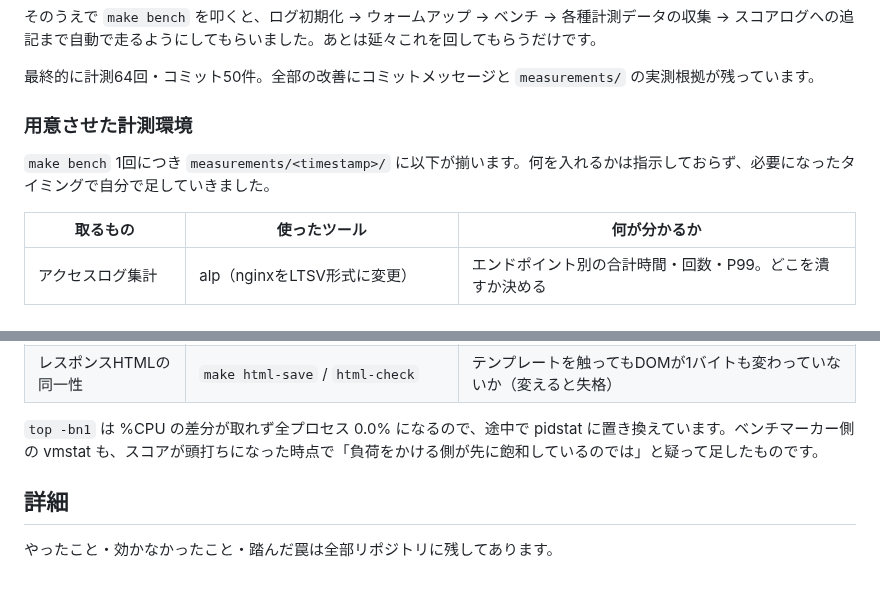
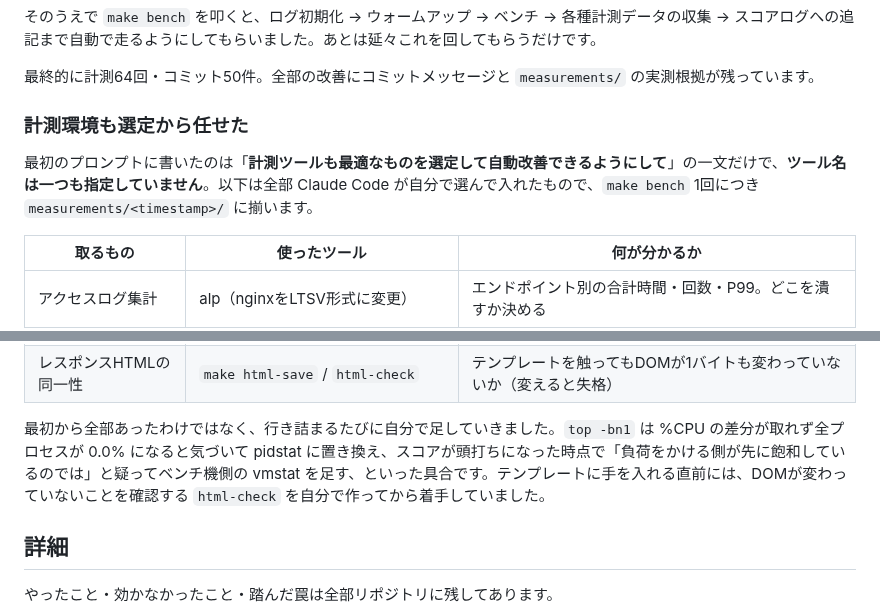
Before and after one commit to kyosu-1/portfolio, a Markdown page: posts/private-isu-with-claude-code.md, 2 parts joined by grey strips. GitHub-like rendering; blank space fills up the shorter version.

Commit message:
post: 計測ツールの選定もClaude Codeがやった点を明確にする
最初のプロンプトに書いたのは「計測ツールも最適なものを選定して
自動改善できるようにして」の一文だけで、ツール名は一つも指定していない。
節タイトルを「計測環境も選定から任せた」に変え、冒頭で明示した。

あわせて、最初から全部揃っていたのではなく行き詰まるたびに自分で足していった
経緯を具体化した（top -bn1 が使えないと気づいて pidstat に置換、
スコアが頭打ちになってからベンチ機側の vmstat を追加、
テンプレートに手を入れる前に html-check を自作してから着手）。

🤖 Generated with [Claude Code](https://claude.com/claude-code)

```diff
--- a/posts/private-isu-with-claude-code.md
+++ b/posts/private-isu-with-claude-code.md
@@ -72,9 +72,9 @@ private-isu のレギュレーションは **EC2 1台構成が前提**で、「
 
 最終的に計測64回・コミット50件。全部の改善にコミットメッセージと `measurements/` の実測根拠が残っています。
 
-### 用意させた計測環境
+### 計測環境も選定から任せた
 
-`make bench` 1回につき `measurements/<timestamp>/` に以下が揃います。何を入れるかは指示しておらず、必要になったタイミングで自分で足していきました。
+最初のプロンプトに書いたのは「**計測ツールも最適なものを選定して自動改善できるようにして**」の一文だけで、**ツール名は一つも指定していません**。以下は全部 Claude Code が自分で選んで入れたもので、`make bench` 1回につき `measurements/<timestamp>/` に揃います。
 
 | 取るもの | 使ったツール | 何が分かるか |
 |---|---|---|
@@ -87,7 +87,7 @@ private-isu のレギュレーションは **EC2 1台構成が前提**で、「
 | 転送量 | `/proc/net/dev`、`ethtool -S` | 帯域が上限に当たっていないか |
 | レスポンスHTMLの同一性 | `make html-save` / `html-check` | テンプレートを触ってもDOMが1バイトも変わっていないか（変えると失格） |
 
-`top -bn1` は %CPU の差分が取れず全プロセス 0.0% になるので、途中で pidstat に置き換えています。ベンチマーカー側の vmstat も、スコアが頭打ちになった時点で「負荷をかける側が先に飽和しているのでは」と疑って足したものです。
+最初から全部あったわけではなく、行き詰まるたびに自分で足していきました。`top -bn1` は %CPU の差分が取れず全プロセスが 0.0% になると気づいて pidstat に置き換え、スコアが頭打ちになった時点で「負荷をかける側が先に飽和しているのでは」と疑ってベンチ機側の vmstat を足す、といった具合です。テンプレートに手を入れる直前には、DOMが変わっていないことを確認する `html-check` を自分で作ってから着手していました。
 
 ## 詳細
 
```
